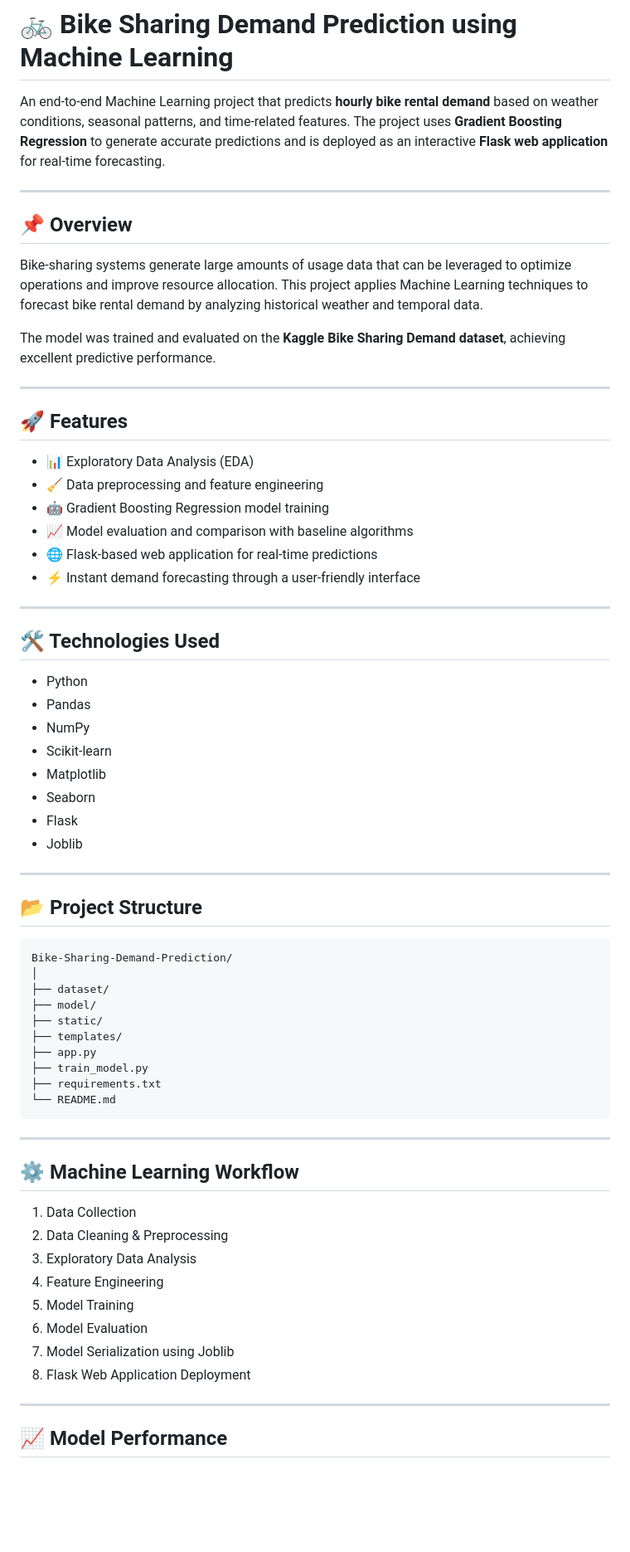
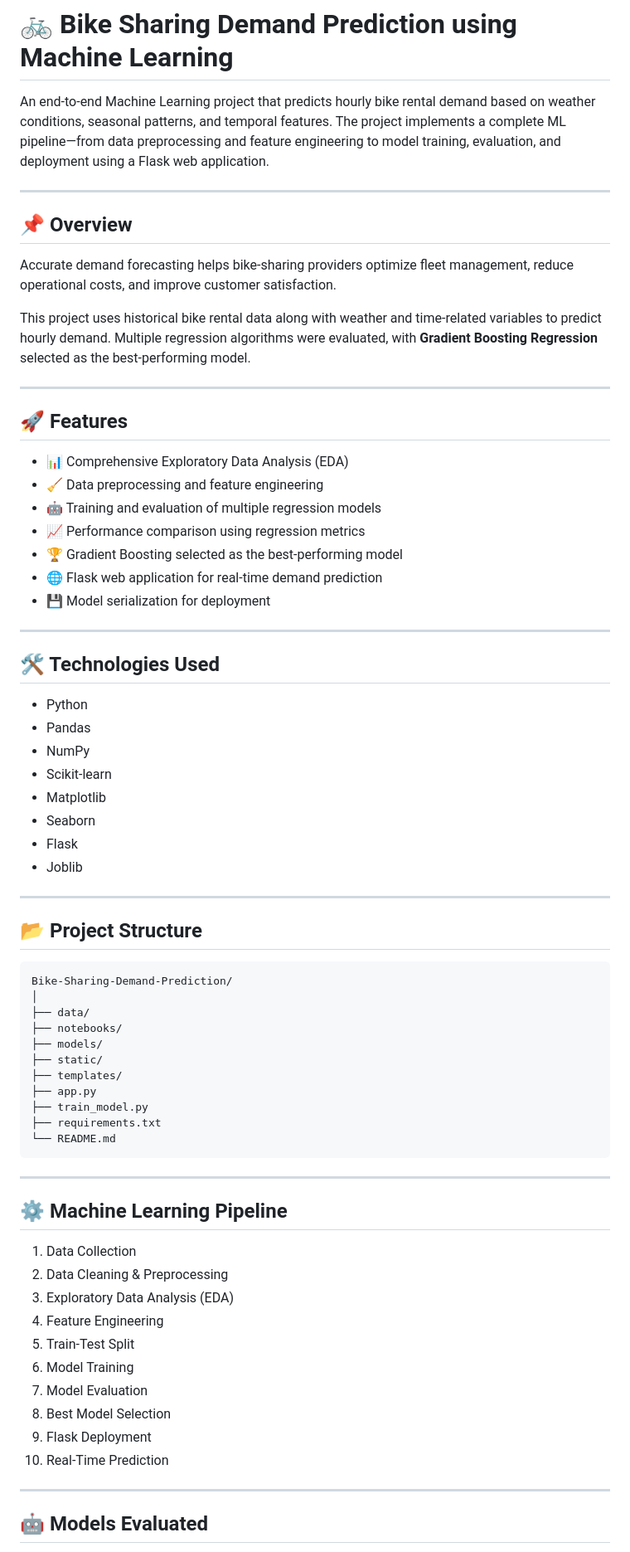
Before and after one commit to Maariakh-cs/Bike-Sharing-Demand-Prediction, a Markdown page: README.md, the part around one of its changes. Shown at 83% size. Rendered like a GitHub page; blank space fills up the shorter version.

````diff
--- a/README.md
+++ b/README.md
@@ -1,38 +1,39 @@
 # 🚲 Bike Sharing Demand Prediction using Machine Learning
 
-An end-to-end Machine Learning project that predicts **hourly bike rental demand** based on weather conditions, seasonal patterns, and time-related features. The project uses **Gradient Boosting Regression** to generate accurate predictions and is deployed as an interactive **Flask web application** for real-time forecasting.
+An end-to-end Machine Learning project that predicts hourly bike rental demand based on weather conditions, seasonal patterns, and temporal features. The project implements a complete ML pipeline—from data preprocessing and feature engineering to model training, evaluation, and deployment using a Flask web application.
 
 ---
 
 ## 📌 Overview
 
-Bike-sharing systems generate large amounts of usage data that can be leveraged to optimize operations and improve resource allocation. This project applies Machine Learning techniques to forecast bike rental demand by analyzing historical weather and temporal data.
+Accurate demand forecasting helps bike-sharing providers optimize fleet management, reduce operational costs, and improve customer satisfaction.
 
-The model was trained and evaluated on the **Kaggle Bike Sharing Demand dataset**, achieving excellent predictive performance.
+This project uses historical bike rental data along with weather and time-related variables to predict hourly demand. Multiple regression algorithms were evaluated, with **Gradient Boosting Regression** selected as the best-performing model.
 
 ---
 
 ## 🚀 Features
 
-* 📊 Exploratory Data Analysis (EDA)
-* 🧹 Data preprocessing and feature engineering
-* 🤖 Gradient Boosting Regression model training
-* 📈 Model evaluation and comparison with baseline algorithms
-* 🌐 Flask-based web application for real-time predictions
-* ⚡ Instant demand forecasting through a user-friendly interface
+- 📊 Comprehensive Exploratory Data Analysis (EDA)
+- 🧹 Data preprocessing and feature engineering
+- 🤖 Training and evaluation of multiple regression models
+- 📈 Performance comparison using regression metrics
+- 🏆 Gradient Boosting selected as the best-performing model
+- 🌐 Flask web application for real-time demand prediction
+- 💾 Model serialization for deployment
 
 ---
 
 ## 🛠️ Technologies Used
 
-* Python
-* Pandas
-* NumPy
-* Scikit-learn
-* Matplotlib
-* Seaborn
-* Flask
-* Joblib
+- Python
+- Pandas
+- NumPy
+- Scikit-learn
+- Matplotlib
+- Seaborn
+- Flask
+- Joblib
 
 ---
 
@@ -41,8 +42,9 @@ The model was trained and evaluated on the **Kaggle Bike Sharing Demand dataset*
 ```text
 Bike-Sharing-Demand-Prediction/
 │
-├── dataset/
-├── model/
+├── data/
+├── notebooks/
+├── models/
 ├── static/
 ├── templates/
 ├── app.py
@@ -53,18 +55,20 @@ Bike-Sharing-Demand-Prediction/
 
 ---
 
-## ⚙️ Machine Learning Workflow
+## ⚙️ Machine Learning Pipeline
 
 1. Data Collection
 2. Data Cleaning & Preprocessing
-3. Exploratory Data Analysis
+3. Exploratory Data Analysis (EDA)
 4. Feature Engineering
-5. Model Training
-6. Model Evaluation
-7. Model Serialization using Joblib
-8. Flask Web Application Deployment
+5. Train-Test Split
+6. Model Training
+7. Model Evaluation
+8. Best Model Selection
+9. Flask Deployment
+10. Real-Time Prediction
 
 ---
 
-## 📈 Model Performance
+## 🤖 Models Evaluated
 
````
Also changed, not shown: other parts of README.md (+43 -26 lines).
